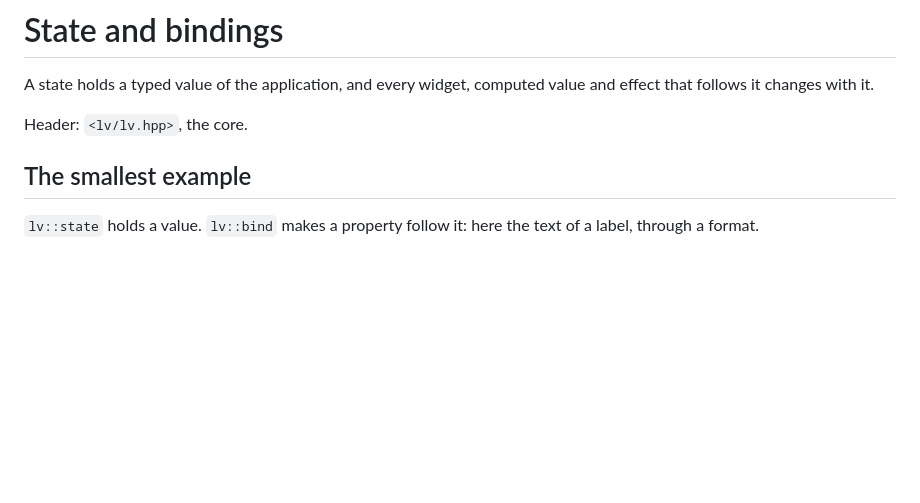
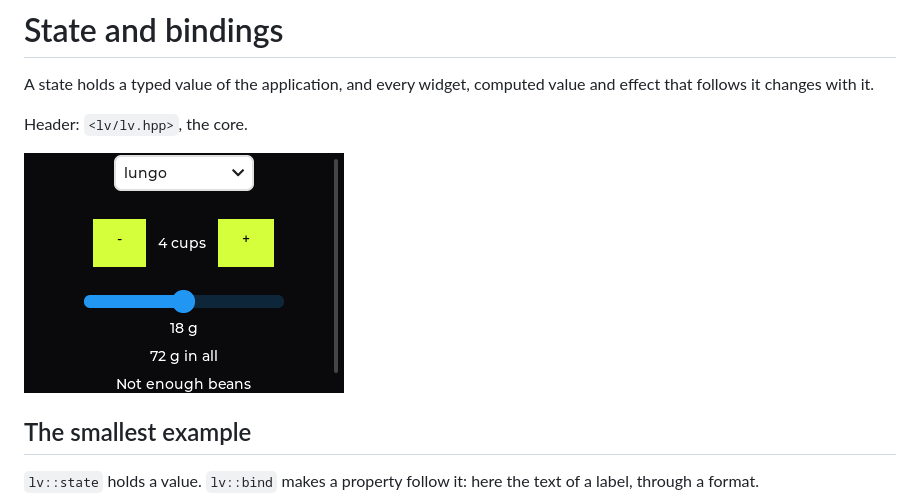
Before and after one commit to filipsajdak/lvgl26, a Markdown page: docs/state.md, the part around the change. Drawn GitHub-style; pictures changed too: docs/media/state.png (added); blank space fills up the shorter version.

Commit message:
test(examples): compare the picture of the state example with the one on its page
docs/media/state.png is the picture that examples/state writes, built
with LVGL v9.6.0 on the host preset. The test example_state_picture
compares the two byte for byte, as the other picture tests do, and the
guide State and bindings shows it under its header line.

Co-Authored-By: Claude Opus 5.5 <noreply@anthropic.com>

```diff
--- a/docs/state.md
+++ b/docs/state.md
@@ -3,6 +3,8 @@
 A state holds a typed value of the application, and every widget, computed value and effect that follows it changes with it.
 
 Header: `<lv/lv.hpp>`, the core.
+
+![A coffee order on a dark screen: lungo in a dropdown, 4 cups between a minus and a plus button, a slider, "18 g", "72 g in all" and "Not enough beans"](media/state.png)
 
 ## The smallest example
 
```
Also changed, not shown: 1 other file.
